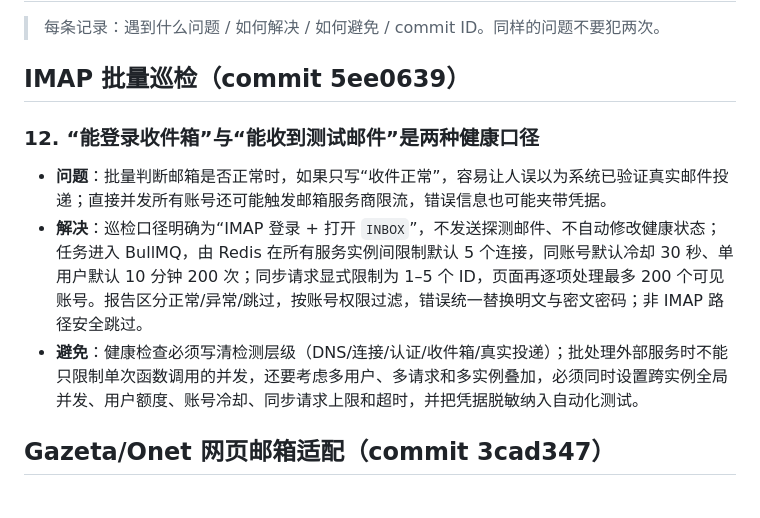
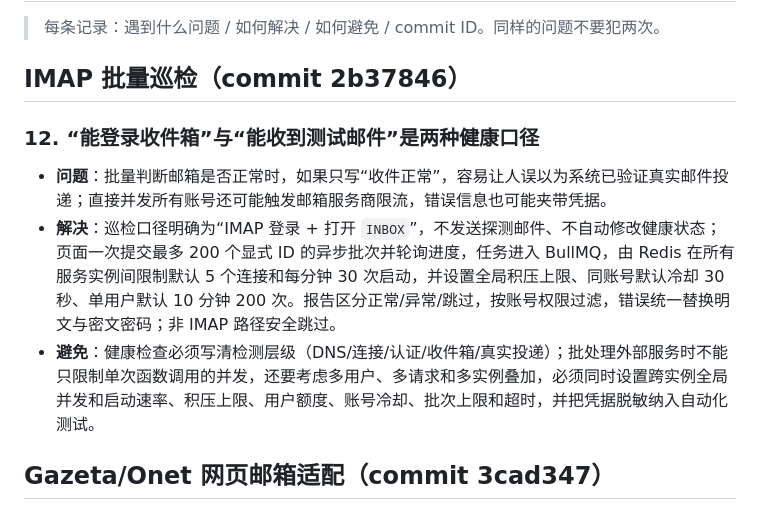
Before and after one commit to caoxiaoyuyuyuyuyu/MailCatcher, a Markdown page: PROGRESS.md, the part around the change. Drawn GitHub-style.

Commit message:
docs: align IMAP inspection workflow

```diff
--- a/PROGRESS.md
+++ b/PROGRESS.md
@@ -2,12 +2,12 @@
 
 > 每条记录：遇到什么问题 / 如何解决 / 如何避免 / commit ID。同样的问题不要犯两次。
 
-## IMAP 批量巡检（commit 5ee0639）
+## IMAP 批量巡检（commit 2b37846）
 
 ### 12. “能登录收件箱”与“能收到测试邮件”是两种健康口径
 - **问题**：批量判断邮箱是否正常时，如果只写“收件正常”，容易让人误以为系统已验证真实邮件投递；直接并发所有账号还可能触发邮箱服务商限流，错误信息也可能夹带凭据。
-- **解决**：巡检口径明确为“IMAP 登录 + 打开 `INBOX`”，不发送探测邮件、不自动修改健康状态；任务进入 BullMQ，由 Redis 在所有服务实例间限制默认 5 个连接，同账号默认冷却 30 秒、单用户默认 10 分钟 200 次；同步请求显式限制为 1–5 个 ID，页面再逐项处理最多 200 个可见账号。报告区分正常/异常/跳过，按账号权限过滤，错误统一替换明文与密文密码；非 IMAP 路径安全跳过。
-- **避免**：健康检查必须写清检测层级（DNS/连接/认证/收件箱/真实投递）；批处理外部服务时不能只限制单次函数调用的并发，还要考虑多用户、多请求和多实例叠加，必须同时设置跨实例全局并发、用户额度、账号冷却、同步请求上限和超时，并把凭据脱敏纳入自动化测试。
+- **解决**：巡检口径明确为“IMAP 登录 + 打开 `INBOX`”，不发送探测邮件、不自动修改健康状态；页面一次提交最多 200 个显式 ID 的异步批次并轮询进度，任务进入 BullMQ，由 Redis 在所有服务实例间限制默认 5 个连接和每分钟 30 次启动，并设置全局积压上限、同账号默认冷却 30 秒、单用户默认 10 分钟 200 次。报告区分正常/异常/跳过，按账号权限过滤，错误统一替换明文与密文密码；非 IMAP 路径安全跳过。
+- **避免**：健康检查必须写清检测层级（DNS/连接/认证/收件箱/真实投递）；批处理外部服务时不能只限制单次函数调用的并发，还要考虑多用户、多请求和多实例叠加，必须同时设置跨实例全局并发和启动速率、积压上限、用户额度、账号冷却、批次上限和超时，并把凭据脱敏纳入自动化测试。
 
 ## Gazeta/Onet 网页邮箱适配（commit 3cad347）
 
```
Also changed, not shown: CLAUDE.md (+2 -2 lines).
